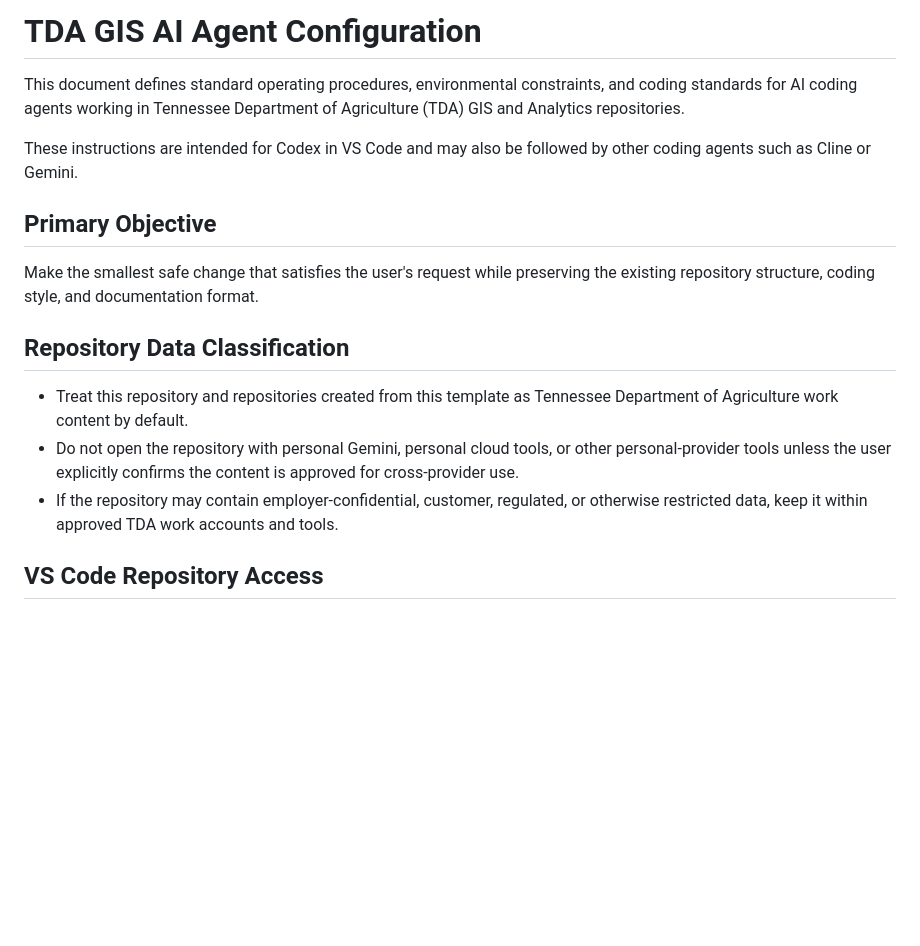
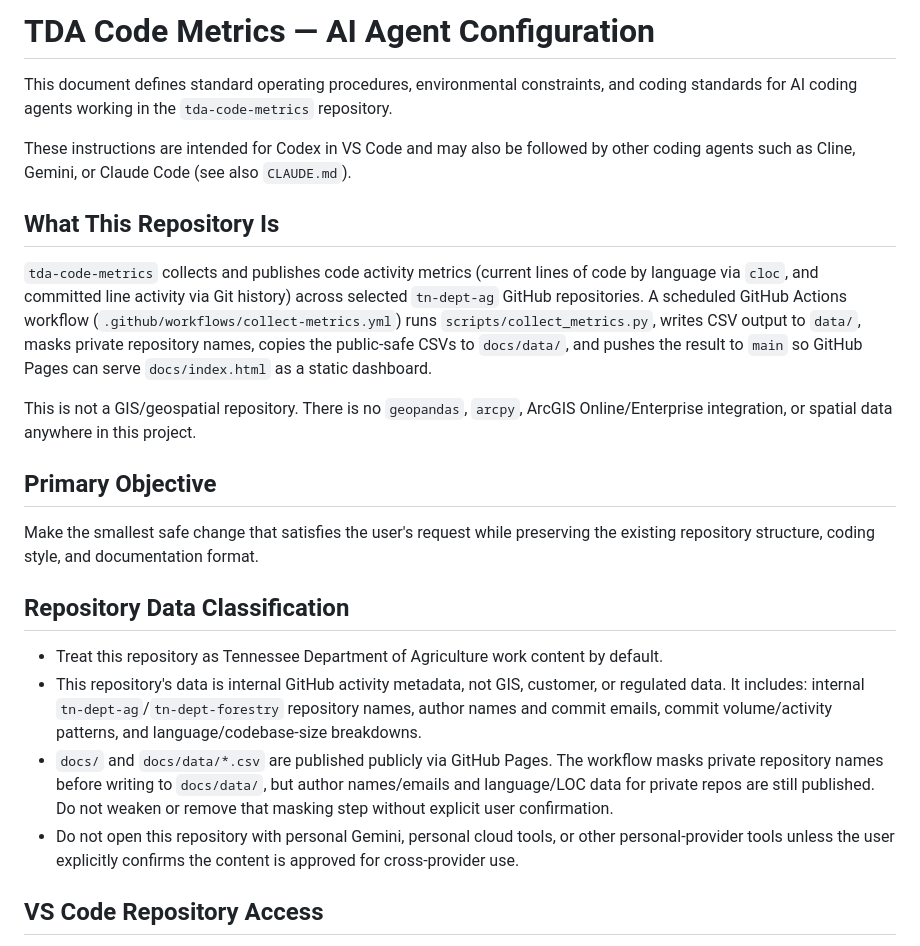
Before and after one commit to tn-dept-ag/tda-code-metrics, a Markdown page: AGENTS.md, the part around one of its changes. Drawn GitHub-style; blank space fills up the shorter version.

```diff
--- a/AGENTS.md
+++ b/AGENTS.md
@@ -1,8 +1,14 @@
-# TDA GIS AI Agent Configuration
+# TDA Code Metrics — AI Agent Configuration
 
-This document defines standard operating procedures, environmental constraints, and coding standards for AI coding agents working in Tennessee Department of Agriculture (TDA) GIS and Analytics repositories.
+This document defines standard operating procedures, environmental constraints, and coding standards for AI coding agents working in the `tda-code-metrics` repository.
 
-These instructions are intended for Codex in VS Code and may also be followed by other coding agents such as Cline or Gemini.
+These instructions are intended for Codex in VS Code and may also be followed by other coding agents such as Cline, Gemini, or Claude Code (see also `CLAUDE.md`).
+
+## What This Repository Is
+
+`tda-code-metrics` collects and publishes code activity metrics (current lines of code by language via `cloc`, and committed line activity via Git history) across selected `tn-dept-ag` GitHub repositories. A scheduled GitHub Actions workflow (`.github/workflows/collect-metrics.yml`) runs `scripts/collect_metrics.py`, writes CSV output to `data/`, masks private repository names, copies the public-safe CSVs to `docs/data/`, and pushes the result to `main` so GitHub Pages can serve `docs/index.html` as a static dashboard.
+
+This is not a GIS/geospatial repository. There is no `geopandas`, `arcpy`, ArcGIS Online/Enterprise integration, or spatial data anywhere in this project.
 
 ## Primary Objective
 
@@ -10,9 +16,10 @@ Make the smallest safe change that satisfies the user's request while preserving
 
 ## Repository Data Classification
 
-- Treat this repository and repositories created from this template as Tennessee Department of Agriculture work content by default.
-- Do not open the repository with personal Gemini, personal cloud tools, or other personal-provider tools unless the user explicitly confirms the content is approved for cross-provider use.
-- If the repository may contain employer-confidential, customer, regulated, or otherwise restricted data, keep it within approved TDA work accounts and tools.
+- Treat this repository as Tennessee Department of Agriculture work content by default.
+- This repository's data is internal GitHub activity metadata, not GIS, customer, or regulated data. It includes: internal `tn-dept-ag`/`tn-dept-forestry` repository names, author names and commit emails, commit volume/activity patterns, and language/codebase-size breakdowns.
+- `docs/` and `docs/data/*.csv` are published publicly via GitHub Pages. The workflow masks private repository names before writing to `docs/data/`, but author names/emails and language/LOC data for private repos are still published. Do not weaken or remove that masking step without explicit user confirmation.
+- Do not open this repository with personal Gemini, personal cloud tools, or other personal-provider tools unless the user explicitly confirms the content is approved for cross-provider use.
 
 ## VS Code Repository Access
 
```
Also changed, not shown: other parts of AGENTS.md (+25 -47 lines).
